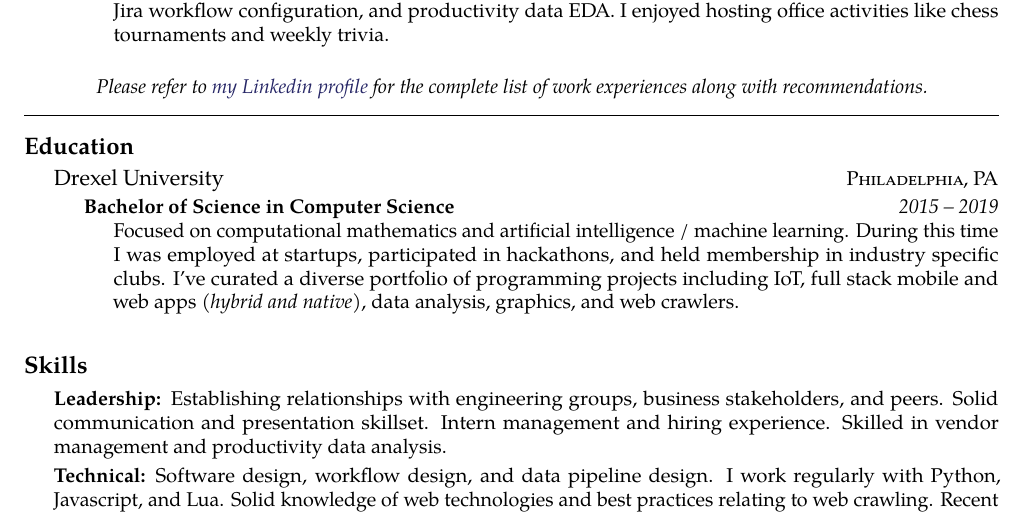
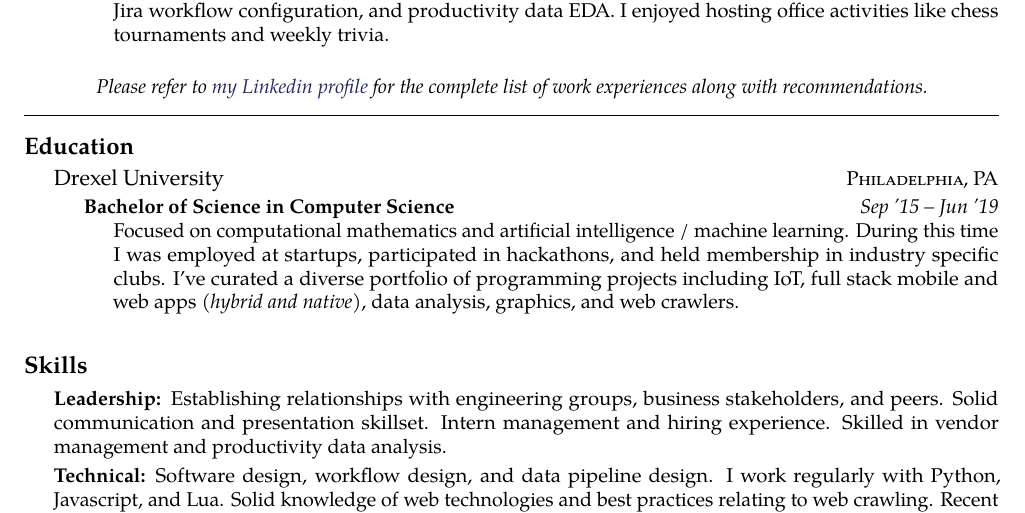
Before and after one commit to beefy/resume, a LaTeX CV (Nate_Schultz_Resume.tex): part of the page, cut so that both start at the same text. Compiled offline with pdfLaTeX.

Commit message:
added months for school

```diff
--- a/Nate_Schultz_Resume.tex
+++ b/Nate_Schultz_Resume.tex
@@ -111,7 +111,7 @@ I lead a project with three co-ops during this period to migrate the manual Jira
 
 \headedsubsection % Job title entry for the current employer
 {Bachelor of Science in Computer Science}
-{2015 -- 2019}
+{Sep '15 -- Jun '19}
 {\bodytext{Focused on computational mathematics and artificial intelligence / machine learning. During this time I was employed at startups, participated in hackathons, and held membership in industry specific clubs. I've curated a diverse portfolio of programming projects including IoT, full stack mobile and web apps \textit{(hybrid and native)}, data analysis, graphics, and web crawlers.}}
 }
 
```
Also changed, not shown: Nate_Schultz_Resume.pdf.
